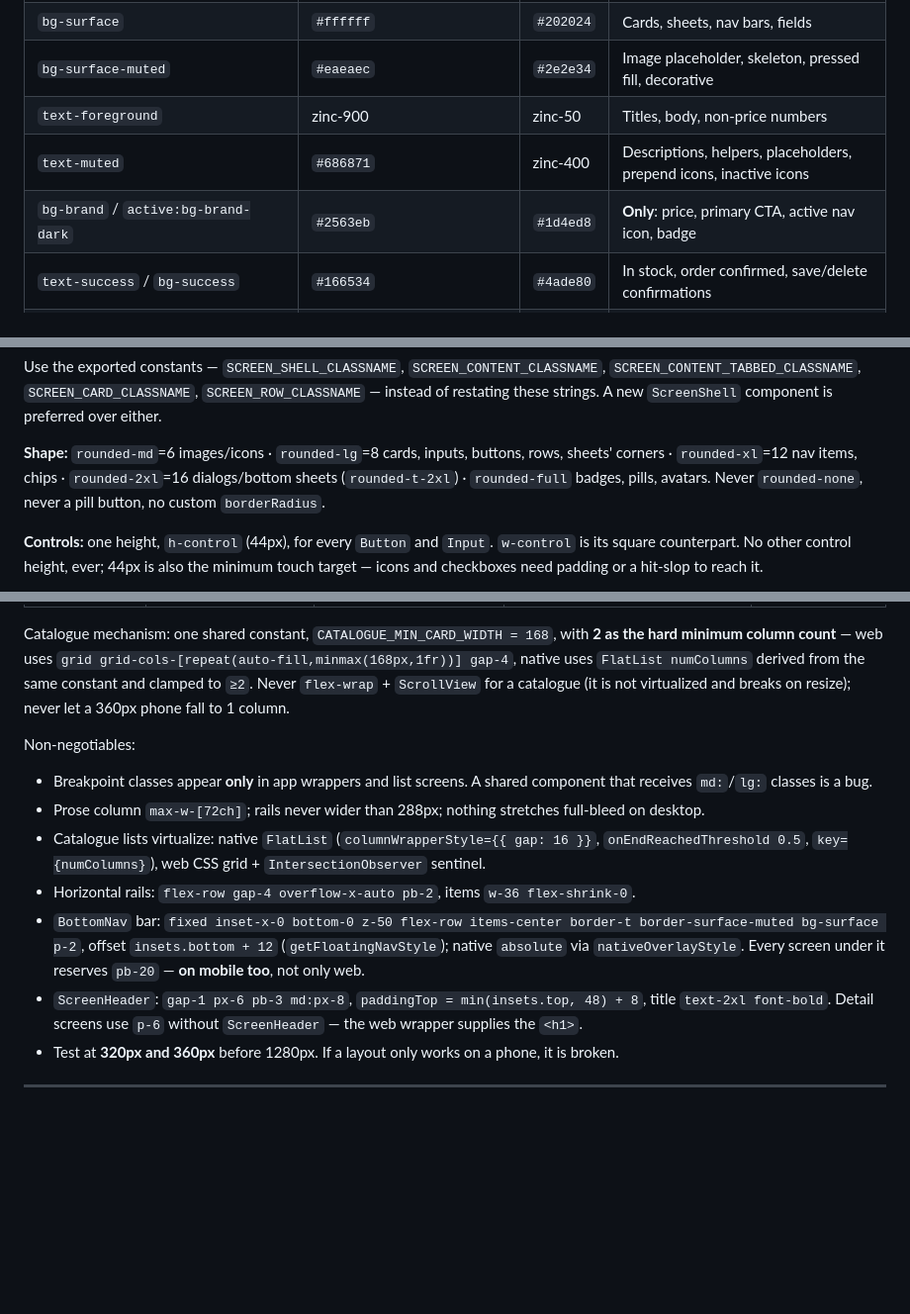
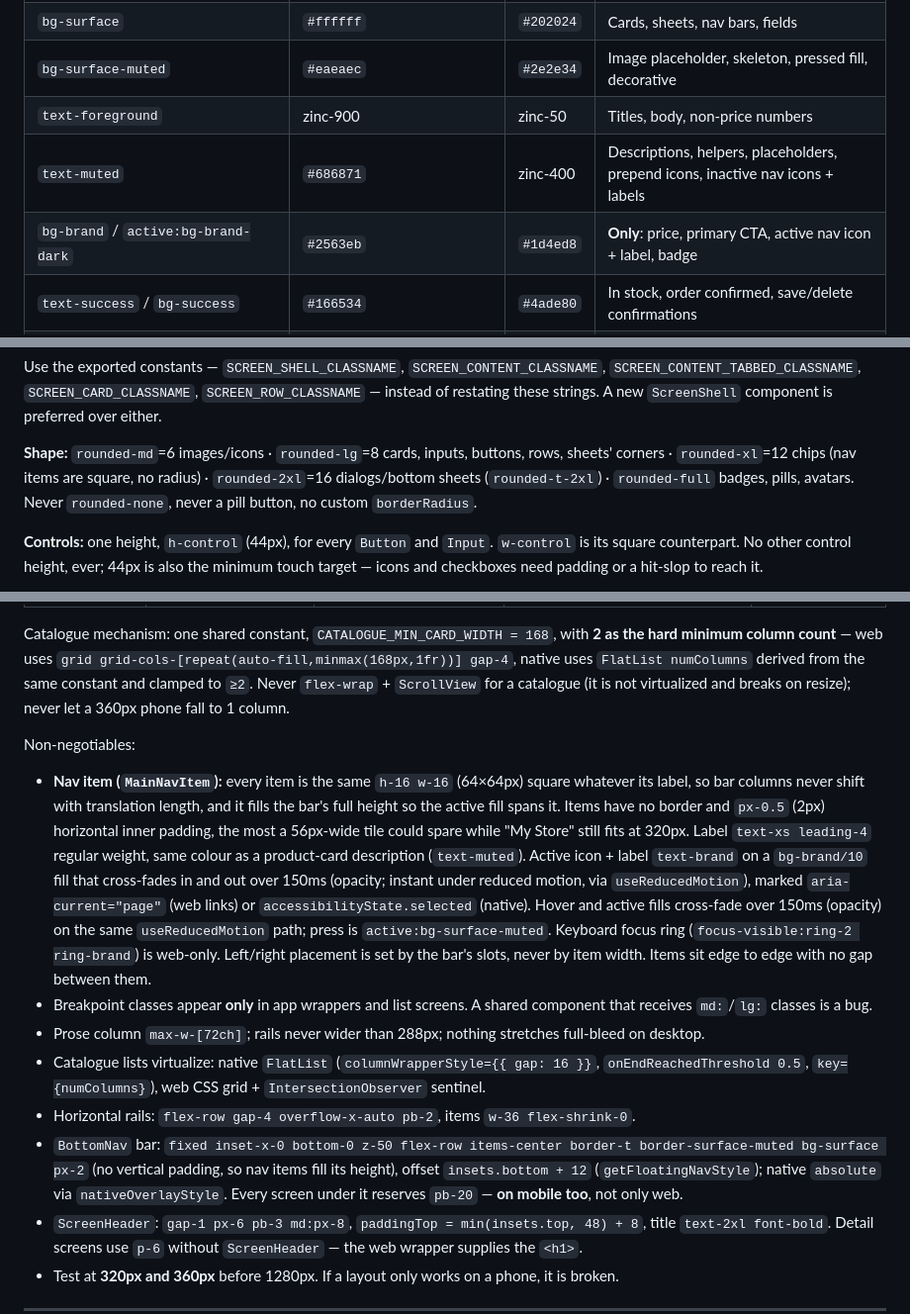
Before and after one commit to yamid-granda/react-native-and-web, a Markdown page: docs/system-design/index.md, 3 parts joined by grey strips. Shown at 99% size. Drawn GitHub-style; blank space fills up the shorter version.

```diff
--- a/docs/system-design/index.md
+++ b/docs/system-design/index.md
@@ -29,8 +29,8 @@ Six neutrals form an **elevation ramp** — each step must be visible against th
 | `bg-surface` | `#ffffff` | `#202024` | Cards, sheets, nav bars, fields |
 | `bg-surface-muted` | `#eaeaec` | `#2e2e34` | Image placeholder, skeleton, pressed fill, decorative |
 | `text-foreground` | zinc-900 | zinc-50 | Titles, body, non-price numbers |
-| `text-muted` | `#686871` | zinc-400 | Descriptions, helpers, placeholders, prepend icons, inactive icons |
-| `bg-brand` / `active:bg-brand-dark` | `#2563eb` | `#1d4ed8` | **Only**: price, primary CTA, active nav icon, badge |
+| `text-muted` | `#686871` | zinc-400 | Descriptions, helpers, placeholders, prepend icons, inactive nav icons + labels |
+| `bg-brand` / `active:bg-brand-dark` | `#2563eb` | `#1d4ed8` | **Only**: price, primary CTA, active nav icon + label, badge |
 | `text-success` / `bg-success` | `#166534` | `#4ade80` | In stock, order confirmed, save/delete confirmations |
 | `text-warning` / `bg-warning` | `#b45309` | `#fbbf24` | Low stock only (`stock ≤ 5`), pending states |
 | `text-danger` / `bg-danger` | `#b91c1c` | `#f87171` | Out of stock, validation + server errors, destructive confirm |
@@ -94,7 +94,7 @@ Set it once via the preset's `fontFamily.sans`; `<body>`/`Stack` must not restat
 
 Use the exported constants — `SCREEN_SHELL_CLASSNAME`, `SCREEN_CONTENT_CLASSNAME`, `SCREEN_CONTENT_TABBED_CLASSNAME`, `SCREEN_CARD_CLASSNAME`, `SCREEN_ROW_CLASSNAME` — instead of restating these strings. A new `ScreenShell` component is preferred over either.
 
-**Shape:** `rounded-md`=6 images/icons · `rounded-lg`=8 cards, inputs, buttons, rows, sheets' corners · `rounded-xl`=12 nav items, chips · `rounded-2xl`=16 dialogs/bottom sheets (`rounded-t-2xl`) · `rounded-full` badges, pills, avatars. Never `rounded-none`, never a pill button, no custom `borderRadius`.
+**Shape:** `rounded-md`=6 images/icons · `rounded-lg`=8 cards, inputs, buttons, rows, sheets' corners · `rounded-xl`=12 chips (nav items are square, no radius) · `rounded-2xl`=16 dialogs/bottom sheets (`rounded-t-2xl`) · `rounded-full` badges, pills, avatars. Never `rounded-none`, never a pill button, no custom `borderRadius`.
 
 **Controls:** one height, `h-control` (44px), for every `Button` and `Input`. `w-control` is its square counterpart. No other control height, ever; 44px is also the minimum touch target — icons and checkboxes need padding or a hit-slop to reach it.
 
@@ -182,11 +182,12 @@ Catalogue mechanism: one shared constant, `CATALOGUE_MIN_CARD_WIDTH = 168`, with
 
 Non-negotiables:
 
+- **Nav item (`MainNavItem`):** every item is the same `h-16 w-16` (64×64px) square whatever its label, so bar columns never shift with translation length, and it fills the bar's full height so the active fill spans it. Items have no border and `px-0.5` (2px) horizontal inner padding, the most a 56px-wide tile could spare while "My Store" still fits at 320px. Label `text-xs leading-4` regular weight, same colour as a product-card description (`text-muted`). Active icon + label `text-brand` on a `bg-brand/10` fill that cross-fades in and out over 150ms (opacity; instant under reduced motion, via `useReducedMotion`), marked `aria-current="page"` (web links) or `accessibilityState.selected` (native). Hover and active fills cross-fade over 150ms (opacity) on the same `useReducedMotion` path; press is `active:bg-surface-muted`. Keyboard focus ring (`focus-visible:ring-2 ring-brand`) is web-only. Left/right placement is set by the bar's slots, never by item width. Items sit edge to edge with no gap between them.
 - Breakpoint classes appear **only** in app wrappers and list screens. A shared component that receives `md:`/`lg:` classes is a bug.
 - Prose column `max-w-[72ch]`; rails never wider than 288px; nothing stretches full-bleed on desktop.
 - Catalogue lists virtualize: native `FlatList` (`columnWrapperStyle={{ gap: 16 }}`, `onEndReachedThreshold 0.5`, `key={numColumns}`), web CSS grid + `IntersectionObserver` sentinel.
 - Horizontal rails: `flex-row gap-4 overflow-x-auto pb-2`, items `w-36 flex-shrink-0`.
-- `BottomNav` bar: `fixed inset-x-0 bottom-0 z-50 flex-row items-center border-t border-surface-muted bg-surface p-2`, offset `insets.bottom + 12` (`getFloatingNavStyle`); native `absolute` via `nativeOverlayStyle`. Every screen under it reserves `pb-20` — **on mobile too**, not only web.
+- `BottomNav` bar: `fixed inset-x-0 bottom-0 z-50 flex-row items-center border-t border-surface-muted bg-surface px-2` (no vertical padding, so nav items fill its height), offset `insets.bottom + 12` (`getFloatingNavStyle`); native `absolute` via `nativeOverlayStyle`. Every screen under it reserves `pb-20` — **on mobile too**, not only web.
 - `ScreenHeader`: `gap-1 px-6 pb-3 md:px-8`, `paddingTop = min(insets.top, 48) + 8`, title `text-2xl font-bold`. Detail screens use `p-6` without `ScreenHeader` — the web wrapper supplies the `<h1>`.
 - Test at **320px and 360px** before 1280px. If a layout only works on a phone, it is broken.
 
```
Also changed, not shown: improve-proposals/2026-10-09-active-nav-item.md (added, +25 -0 lines).
